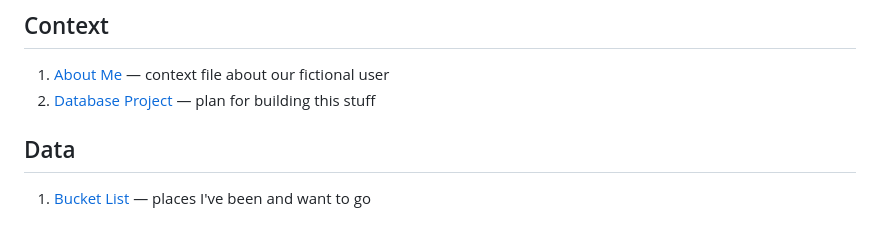
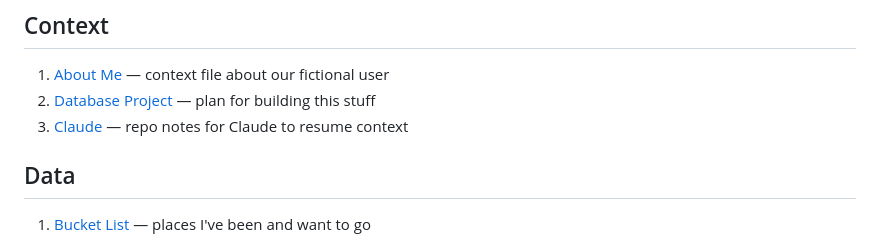
Before and after one commit to azamlerc/everyone, a Markdown page: README.md, the part around the change. Drawn GitHub-style.

```diff
--- a/README.md
+++ b/README.md
@@ -20,6 +20,7 @@ The data is a personal bucket list of 96 remarkable places: everything from the
 
 1. [About Me](context/about-me.md) — context file about our fictional user
 2. [Database Project](context/database-project.md) — plan for building this stuff
+2. [Claude](CLAUDE.md) — repo notes for Claude to resume context
 
 ## Data
 
```
